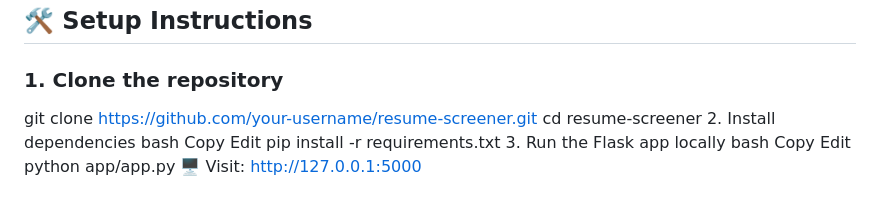
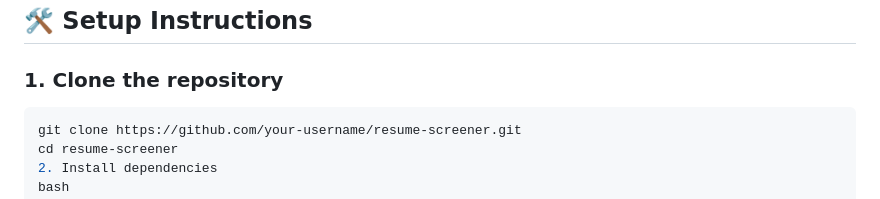
Before and after one commit to subhra12-commits/AI-POWERED-RESUME-SCREENER-MLOPS, a Markdown page: README.md, the part around the change. Rendered like a GitHub page.

````diff
--- a/README.md
+++ b/README.md
@@ -51,7 +51,7 @@ resume-screener/
 
 ### 1. Clone the repository
 
-
+```bash
 git clone https://github.com/your-username/resume-screener.git
 cd resume-screener
 2. Install dependencies
````
